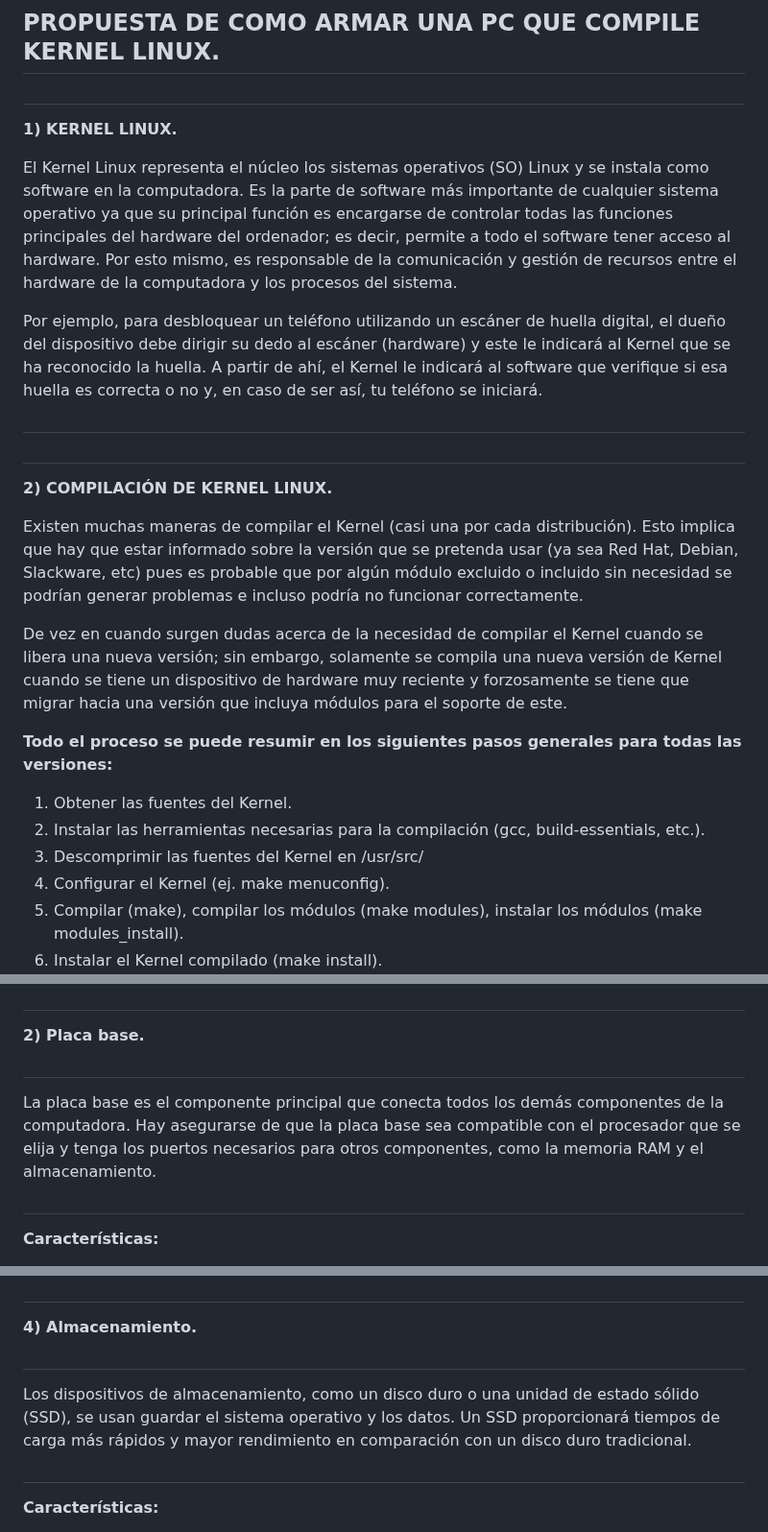
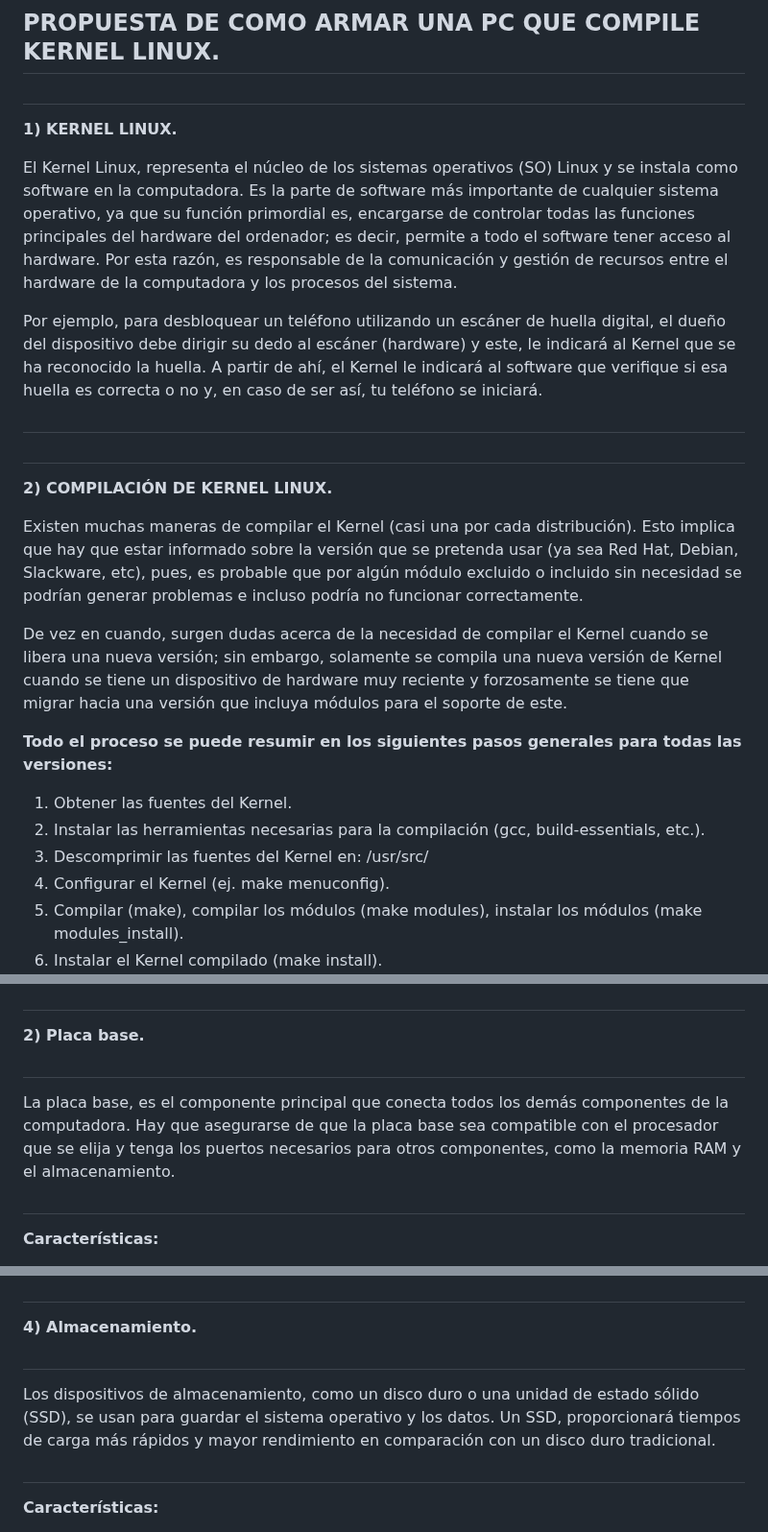
Before and after one commit to Jdiazmm/Arquitectura_del_computador, a Markdown page: CPU_(Kernel_Linux).md, 3 parts joined by grey strips. Shown at 96% size. Rendered like a GitHub page.

```diff
--- a/CPU_(Kernel_Linux).md
+++ b/CPU_(Kernel_Linux).md
@@ -11,9 +11,9 @@
 **1) KERNEL LINUX.**
 
 <P>
-El Kernel Linux representa el núcleo los sistemas operativos (SO) Linux y se instala como software en la computadora. Es la parte de software más importante de cualquier sistema operativo ya que su principal función es encargarse de controlar todas las funciones principales del hardware del ordenador; es decir, permite a todo el software tener acceso al hardware. Por esto mismo, es responsable de la comunicación y gestión de recursos entre el hardware de la computadora y los procesos del sistema.
+El Kernel Linux, representa el núcleo de los sistemas operativos (SO) Linux y se instala como software en la computadora. Es la parte de software más importante de cualquier sistema operativo, ya que su función primordial es, encargarse de controlar todas las funciones principales del hardware del ordenador; es decir, permite a todo el software tener acceso al hardware. Por esta razón, es responsable de la comunicación y gestión de recursos entre el hardware de la computadora y los procesos del sistema.
 
-Por ejemplo, para desbloquear un teléfono utilizando un escáner de huella digital, el dueño del dispositivo debe dirigir su dedo al escáner (hardware) y este le indicará al Kernel que se ha reconocido la huella. A partir de ahí, el Kernel le indicará al software que verifique si esa huella es correcta o no y, en caso de ser así, tu teléfono se iniciará.
+Por ejemplo, para desbloquear un teléfono utilizando un escáner de huella digital, el dueño del dispositivo debe dirigir su dedo al escáner (hardware) y este, le indicará al Kernel que se ha reconocido la huella. A partir de ahí, el Kernel le indicará al software que verifique si esa huella es correcta o no y, en caso de ser así, tu teléfono se iniciará.
 <p>
 
 ##
@@ -23,14 +23,14 @@ Por ejemplo, para desbloquear un teléfono utilizando un escáner de huella digi
 **2) COMPILACIÓN DE KERNEL LINUX.**
 
 <P>
-Existen muchas maneras de compilar el Kernel (casi una por cada distribución). Esto implica que hay que estar informado sobre la versión que se pretenda usar (ya sea Red Hat, Debian, Slackware, etc) pues es probable que por algún módulo excluido o incluido sin necesidad se podrían generar problemas e incluso podría no funcionar correctamente.
+Existen muchas maneras de compilar el Kernel (casi una por cada distribución). Esto implica que hay que estar informado sobre la versión que se pretenda usar (ya sea Red Hat, Debian, Slackware, etc), pues, es probable que por algún módulo excluido o incluido sin necesidad se podrían generar problemas e incluso podría no funcionar correctamente.
 
-De vez en cuando surgen dudas acerca de la necesidad de compilar el Kernel cuando se libera una nueva versión; sin embargo, solamente se compila una nueva versión de Kernel cuando se tiene un dispositivo de hardware muy reciente y forzosamente se tiene que migrar hacia una versión que incluya módulos para el soporte de este.
+De vez en cuando, surgen dudas acerca de la necesidad de compilar el Kernel cuando se libera una nueva versión; sin embargo, solamente se compila una nueva versión de Kernel cuando se tiene un dispositivo de hardware muy reciente y forzosamente se tiene que migrar hacia una versión que incluya módulos para el soporte de este.
 
 **Todo el proceso se puede resumir en los siguientes pasos generales para todas las versiones:**
 1.	Obtener las fuentes del Kernel.
 2.	Instalar las herramientas necesarias para la compilación (gcc, build-essentials, etc.).
-3.	Descomprimir las fuentes del Kernel en /usr/src/
+3.	Descomprimir las fuentes del Kernel en: /usr/src/
 4.	Configurar el Kernel (ej. make menuconfig).
 5.	Compilar (make), compilar los módulos (make modules), instalar los módulos (make modules_install).
 6.	Instalar el Kernel compilado (make install).
@@ -126,7 +126,7 @@ El procesador o unidad central de procesamiento (CPU) es el "motor" de la comput
 ##
 **2) Placa base.**
 ##
-La placa base es el componente principal que conecta todos los demás componentes de la computadora. Hay asegurarse de que la placa base sea compatible con el procesador que se elija y tenga los puertos necesarios para otros componentes, como la memoria RAM y el almacenamiento.
+La placa base, es el componente principal que conecta todos los demás componentes de la computadora. Hay que asegurarse de que la placa base sea compatible con el procesador que se elija y tenga los puertos necesarios para otros componentes, como la memoria RAM y el almacenamiento.
 ##
 **Características:**
 - Marca:						ASUS
@@ -167,7 +167,7 @@ La Memoria RAM o memoria de acceso aleatorio por su nombre en inglés, Random Ac
 ##
 **4) Almacenamiento.**
 ##
-Los dispositivos de almacenamiento, como un disco duro o una unidad de estado sólido (SSD), se usan guardar el sistema operativo y los datos. Un SSD proporcionará tiempos de carga más rápidos y mayor rendimiento en comparación con un disco duro tradicional.
+Los dispositivos de almacenamiento, como un disco duro o una unidad de estado sólido (SSD), se usan para guardar el sistema operativo y los datos. Un SSD, proporcionará tiempos de carga más rápidos y mayor rendimiento en comparación con un disco duro tradicional.
 ##
 **Características:**
 - Capacidad de almacenamiento digital:	2 TB
```
Also changed, not shown: other parts of CPU_(Kernel_Linux).md (+44 -44 lines).
